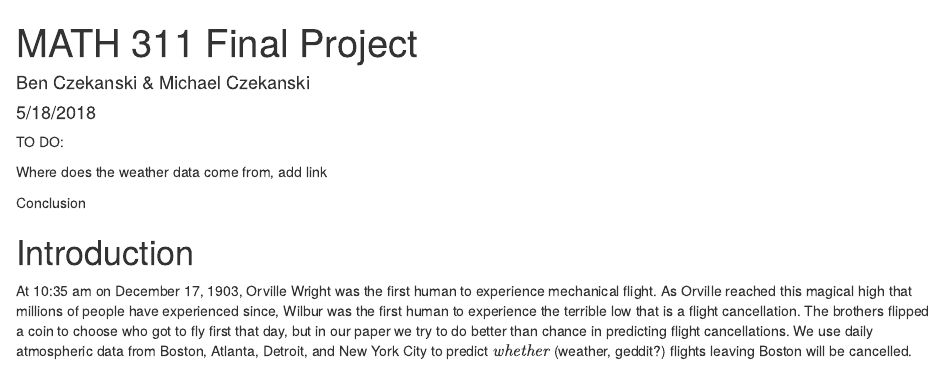
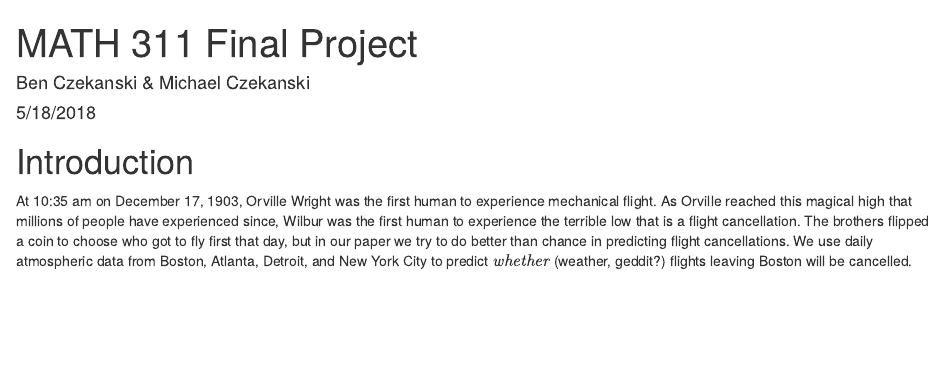
Before and after one commit to bczekanski/weather-flights, an R Markdown document (MATH311_Final.Rmd): the page in a window 1100 px wide, from its top. Rendered offline with R 4.5, knitr and Pandoc, with nearby package versions; some code elsewhere in the file could not run offline.

````diff
--- a/MATH311_Final.Rmd
+++ b/MATH311_Final.Rmd
@@ -7,11 +7,6 @@
   pdf_document: default
 ---
 
-TO DO:
-
-Where does the weather data come from, add link
-
-Conclusion
 
 ```{r setup, include = FALSE, warning = FALSE}
 knitr::opts_chunk$set(echo = FALSE, warning = FALSE)
````
